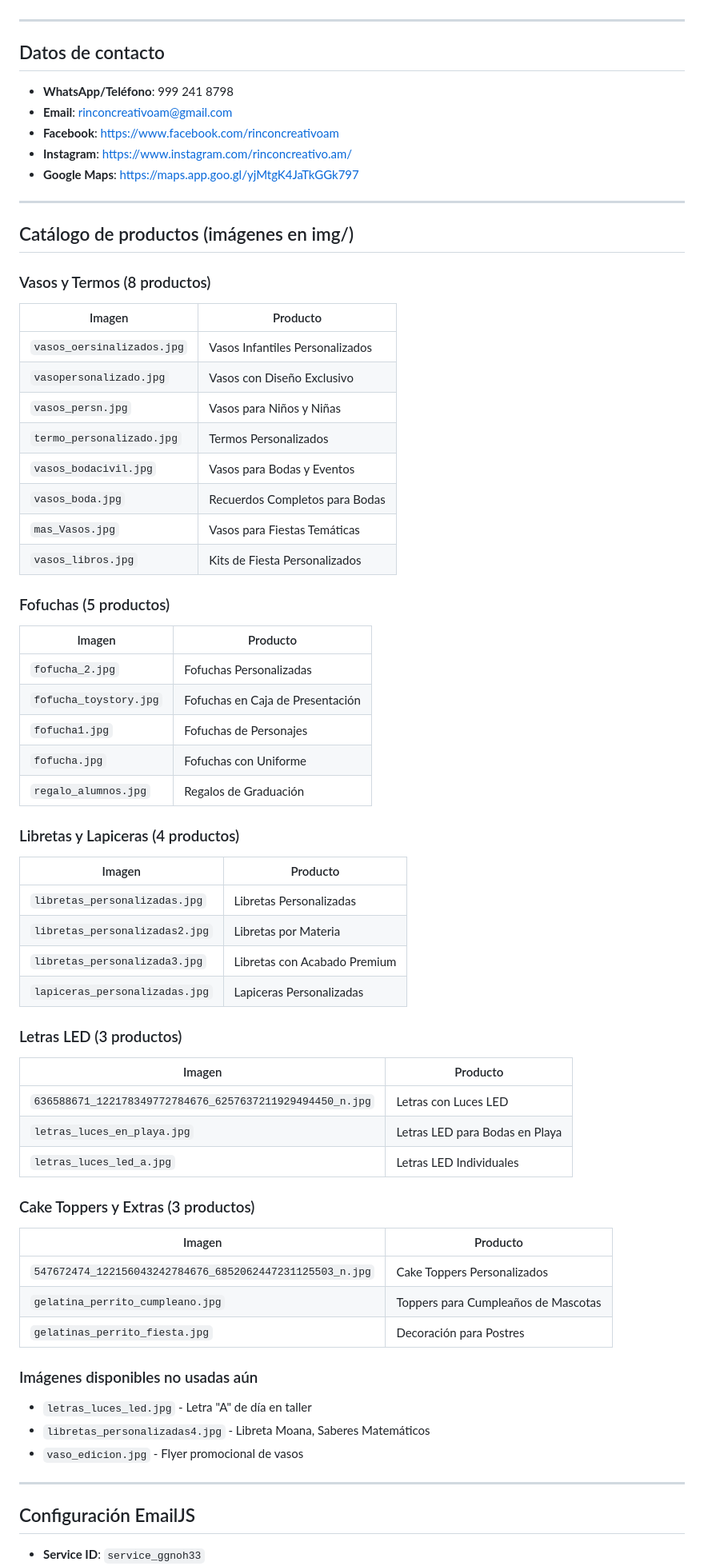
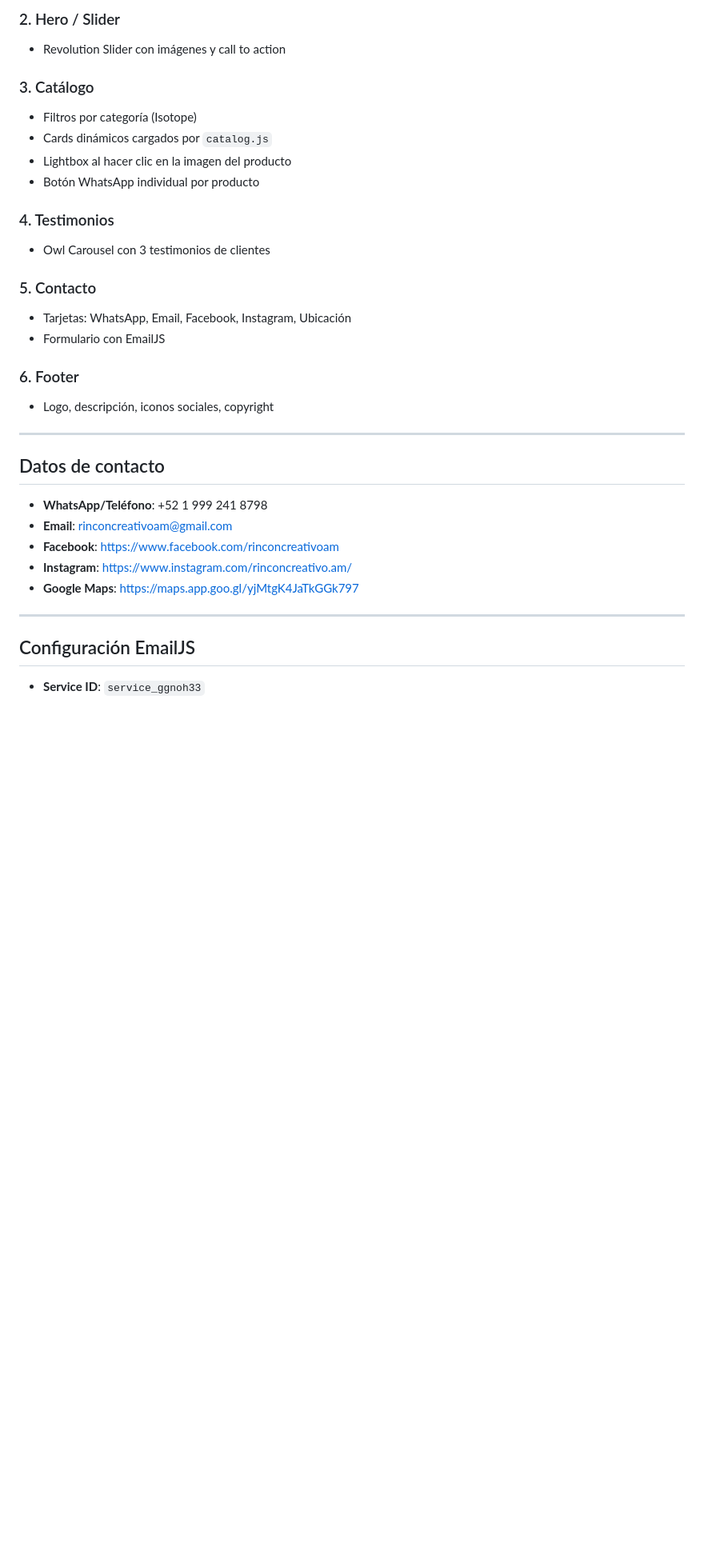
Before and after one commit to Eduardo-Gamboa/rinconcreativoam, a Markdown page: DOCS.md, the part around one of its changes. Shown at 80% size. Rendered like a GitHub page; blank space fills up the shorter version.

```diff
--- a/DOCS.md
+++ b/DOCS.md
@@ -61,8 +125,26 @@ Negocio de manualidades y productos personalizados ubicado en Mérida, Yucatán,
+### 2. Hero / Slider
+- Revolution Slider con imágenes y call to action
+
+### 3. Catálogo
+- Filtros por categoría (Isotope)
+- Cards dinámicos cargados por `catalog.js`
+- Lightbox al hacer clic en la imagen del producto
+- Botón WhatsApp individual por producto
+
+### 4. Testimonios
+- Owl Carousel con 3 testimonios de clientes
+
+### 5. Contacto
+- Tarjetas: WhatsApp, Email, Facebook, Instagram, Ubicación
+- Formulario con EmailJS
+
+### 6. Footer
+- Logo, descripción, iconos sociales, copyright
 
 ---
 
 ## Datos de contacto
-- **WhatsApp/Teléfono**: 999 241 8798
+- **WhatsApp/Teléfono**: +52 1 999 241 8798
 - **Email**: rinconcreativoam@gmail.com
 - **Facebook**: https://www.facebook.com/rinconcreativoam
 - **Instagram**: https://www.instagram.com/rinconcreativo.am/
@@ -70,58 +152,6 @@ Negocio de manualidades y productos personalizados ubicado en Mérida, Yucatán,
 
 ---
 
-## Catálogo de productos (imágenes en img/)
-
-### Vasos y Termos (8 productos)
-| Imagen | Producto |
-|--------|----------|
-| `vasos_oersinalizados.jpg` | Vasos Infantiles Personalizados |
-| `vasopersonalizado.jpg` | Vasos con Diseño Exclusivo |
-| `vasos_persn.jpg` | Vasos para Niños y Niñas |
-| `termo_personalizado.jpg` | Termos Personalizados |
-| `vasos_bodacivil.jpg` | Vasos para Bodas y Eventos |
-| `vasos_boda.jpg` | Recuerdos Completos para Bodas |
-| `mas_Vasos.jpg` | Vasos para Fiestas Temáticas |
-| `vasos_libros.jpg` | Kits de Fiesta Personalizados |
-
-### Fofuchas (5 productos)
-| Imagen | Producto |
-|--------|----------|
-| `fofucha_2.jpg` | Fofuchas Personalizadas |
-| `fofucha_toystory.jpg` | Fofuchas en Caja de Presentación |
-| `fofucha1.jpg` | Fofuchas de Personajes |
-| `fofucha.jpg` | Fofuchas con Uniforme |
-| `regalo_alumnos.jpg` | Regalos de Graduación |
-
-### Libretas y Lapiceras (4 productos)
-| Imagen | Producto |
-|--------|----------|
-| `libretas_personalizadas.jpg` | Libretas Personalizadas |
-| `libretas_personalizadas2.jpg` | Libretas por Materia |
-| `libretas_personalizada3.jpg` | Libretas con Acabado Premium |
-| `lapiceras_personalizadas.jpg` | Lapiceras Personalizadas |
-
-### Letras LED (3 productos)
-| Imagen | Producto |
-|--------|----------|
-| `636588671_122178349772784676_6257637211929494450_n.jpg` | Letras con Luces LED |
-| `letras_luces_en_playa.jpg` | Letras LED para Bodas en Playa |
-| `letras_luces_led_a.jpg` | Letras LED Individuales |
-
-### Cake Toppers y Extras (3 productos)
-| Imagen | Producto |
-|--------|----------|
-| `547672474_122156043242784676_6852062447231125503_n.jpg` | Cake Toppers Personalizados |
-| `gelatina_perrito_cumpleano.jpg` | Toppers para Cumpleaños de Mascotas |
-| `gelatinas_perrito_fiesta.jpg` | Decoración para Postres |
-
-### Imágenes disponibles no usadas aún
-- `letras_luces_led.jpg` - Letra "A" de día en taller
-- `libretas_personalizadas4.jpg` - Libreta Moana, Saberes Matemáticos
-- `vaso_edicion.jpg` - Flyer promocional de vasos
-
----
-
 ## Configuración EmailJS
 - **Service ID**: `service_ggnoh33`
 - **Template ID**: `template_rb7f6oj`
```
Also changed, not shown: other parts of DOCS.md (+117 -49 lines).
